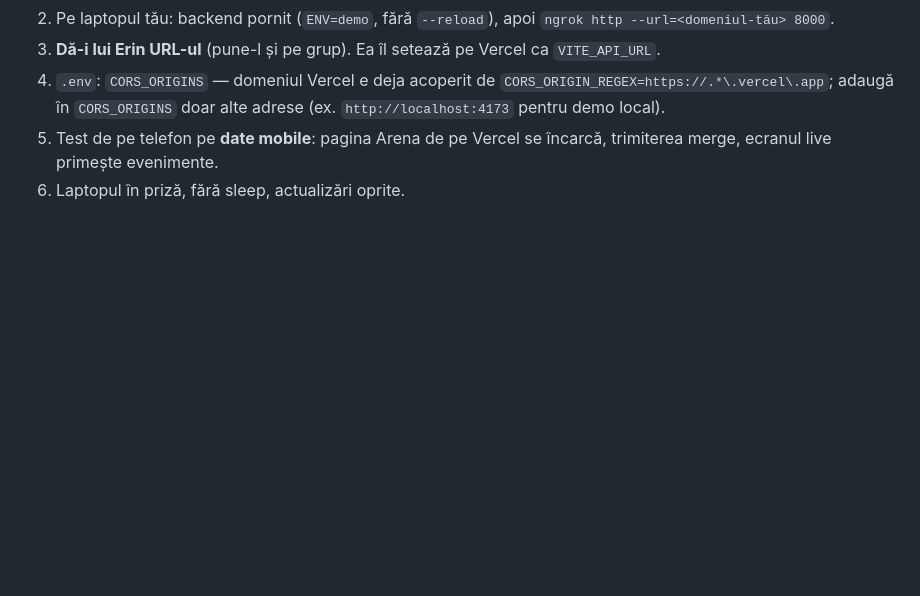
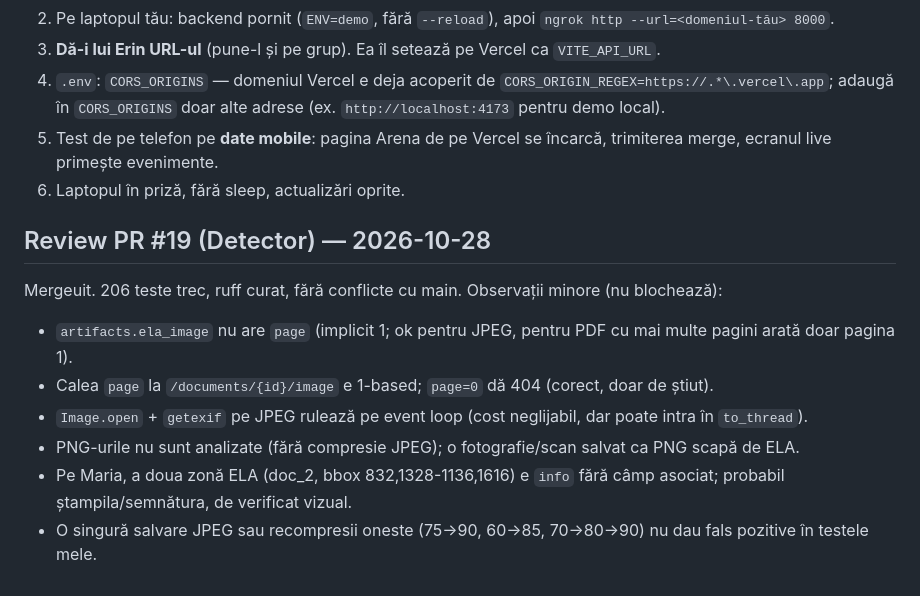
Before and after one commit to Sami111-Afk/hackathon-project, a Markdown page: notes/narcis.md, the part around the change. Drawn GitHub-style; blank space fills up the shorter version.

Commit message:
Note review PR #19 (Detector)

```diff
--- a/notes/narcis.md
+++ b/notes/narcis.md
@@ -53,3 +53,12 @@ Testează la deploy: deschide Arena de pe un telefon pe date mobile (nu pe Wi-Fi
    adaugă în `CORS_ORIGINS` doar alte adrese (ex. `http://localhost:4173` pentru demo local).
 5. Test de pe telefon pe **date mobile**: pagina Arena de pe Vercel se încarcă, trimiterea merge, ecranul live primește evenimente.
 6. Laptopul în priză, fără sleep, actualizări oprite.
+
+## Review PR #19 (Detector) — 2026-10-28
+Mergeuit. 206 teste trec, ruff curat, fără conflicte cu main. Observații minore (nu blochează):
+- `artifacts.ela_image` nu are `page` (implicit 1; ok pentru JPEG, pentru PDF cu mai multe pagini arată doar pagina 1).
+- Calea `page` la `/documents/{id}/image` e 1-based; `page=0` dă 404 (corect, doar de știut).
+- `Image.open` + `getexif` pe JPEG rulează pe event loop (cost neglijabil, dar poate intra în `to_thread`).
+- PNG-urile nu sunt analizate (fără compresie JPEG); o fotografie/scan salvat ca PNG scapă de ELA.
+- Pe Maria, a doua zonă ELA (doc_2, bbox 832,1328-1136,1616) e `info` fără câmp asociat; probabil ștampila/semnătura, de verificat vizual.
+- O singură salvare JPEG sau recompresii oneste (75→90, 60→85, 70→80→90) nu dau fals pozitive în testele mele.
```
